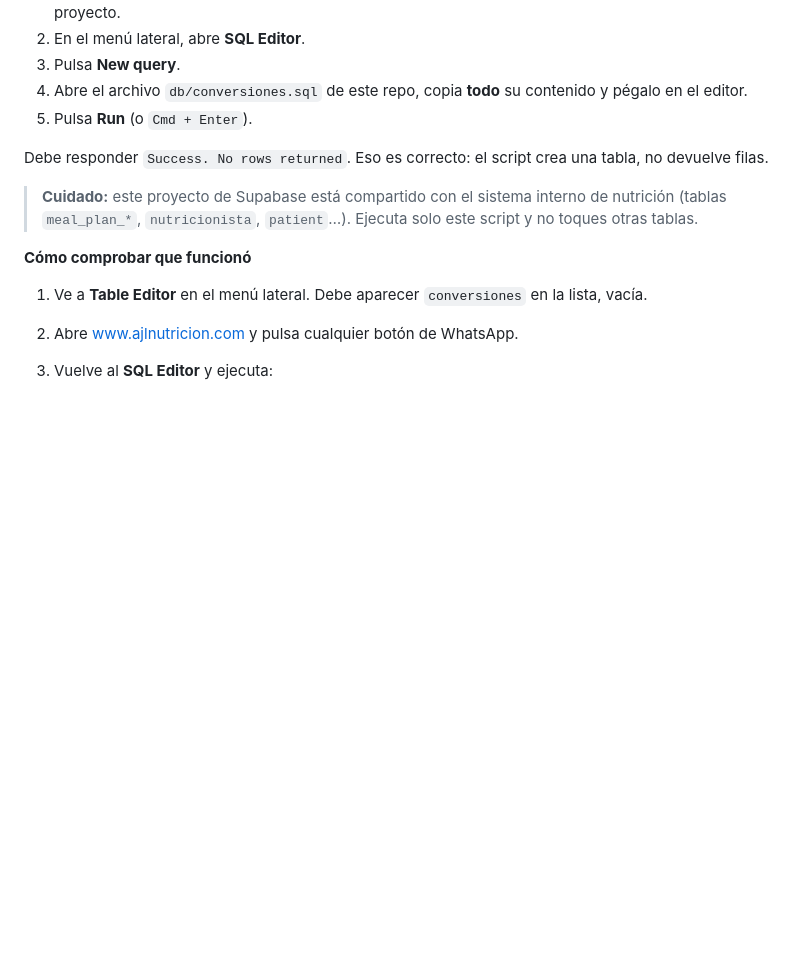
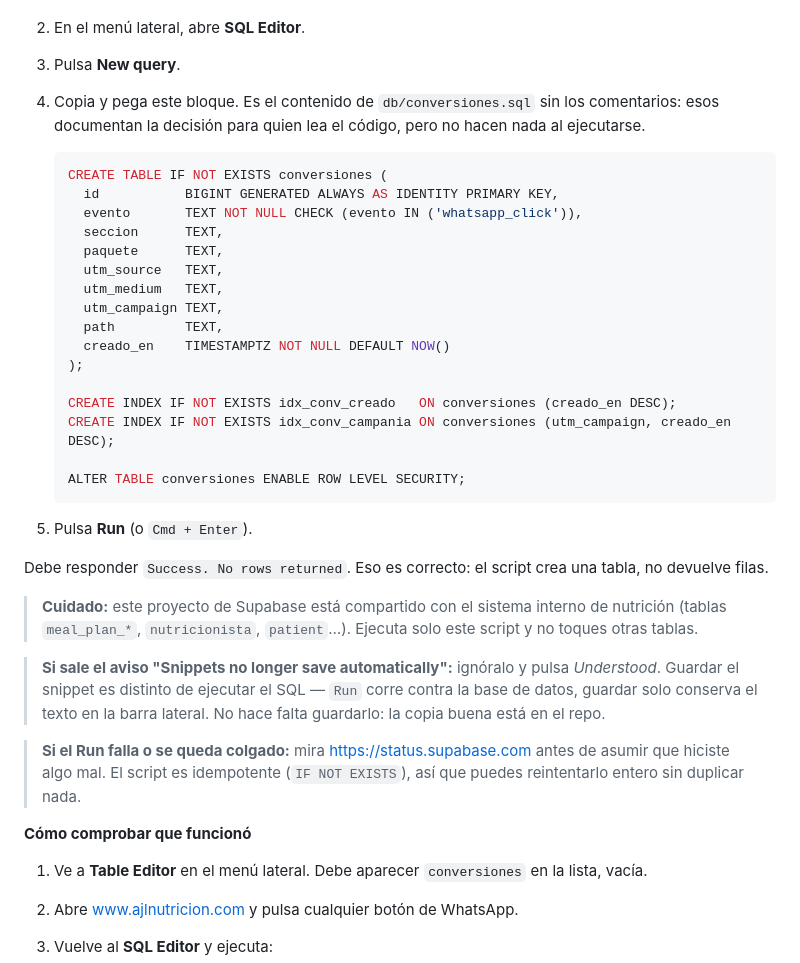
Before and after one commit to Loayza97/AJL-Landing, a Markdown page: docs/setup-medicion.md, the part around the change. GitHub-like rendering; blank space fills up the shorter version.

Commit message:
docs: el SQL va inline en la guía, no en "abre el archivo del repo"
El paso decía "abre db/conversiones.sql del repo y copia el contenido",
que da por supuesto saber dónde está el repo y cómo abrir un .sql. Ahora
el bloque ejecutable está en la propia guía, listo para copiar, sin los
comentarios (que sirven al que lee el código, no al que ejecuta).

Añade dos avisos que aparecieron en la práctica: el diálogo de snippets
del SQL Editor, que confunde porque guardar y ejecutar son cosas
distintas, y qué hacer si Supabase tiene una incidencia abierta.

Co-Authored-By: Claude Opus 5 <noreply@anthropic.com>
Claude-Session: https://claude.ai/code/session_01R7FnYsoUCySMY1ZUUWfBUn

````diff
--- a/docs/setup-medicion.md
+++ b/docs/setup-medicion.md
@@ -32,8 +32,29 @@ Cada día que pase son consultas de clientes que no quedan registradas.
    que ya están configuradas en Vercel y apuntan a ese proyecto.
 2. En el menú lateral, abre **SQL Editor**.
 3. Pulsa **New query**.
-4. Abre el archivo `db/conversiones.sql` de este repo, copia **todo** su
-   contenido y pégalo en el editor.
+4. Copia y pega este bloque. Es el contenido de `db/conversiones.sql` sin los
+   comentarios: esos documentan la decisión para quien lea el código, pero no
+   hacen nada al ejecutarse.
+
+   ```sql
+   CREATE TABLE IF NOT EXISTS conversiones (
+     id           BIGINT GENERATED ALWAYS AS IDENTITY PRIMARY KEY,
+     evento       TEXT NOT NULL CHECK (evento IN ('whatsapp_click')),
+     seccion      TEXT,
+     paquete      TEXT,
+     utm_source   TEXT,
+     utm_medium   TEXT,
+     utm_campaign TEXT,
+     path         TEXT,
+     creado_en    TIMESTAMPTZ NOT NULL DEFAULT NOW()
+   );
+
+   CREATE INDEX IF NOT EXISTS idx_conv_creado   ON conversiones (creado_en DESC);
+   CREATE INDEX IF NOT EXISTS idx_conv_campania ON conversiones (utm_campaign, creado_en DESC);
+
+   ALTER TABLE conversiones ENABLE ROW LEVEL SECURITY;
+   ```
+
 5. Pulsa **Run** (o `Cmd + Enter`).
 
 Debe responder `Success. No rows returned`. Eso es correcto: el script crea una
@@ -42,6 +63,15 @@ tabla, no devuelve filas.
 > **Cuidado:** este proyecto de Supabase está compartido con el sistema interno
 > de nutrición (tablas `meal_plan_*`, `nutricionista`, `patient`…). Ejecuta solo
 > este script y no toques otras tablas.
+
+> **Si sale el aviso "Snippets no longer save automatically":** ignóralo y pulsa
+> *Understood*. Guardar el snippet es distinto de ejecutar el SQL — `Run` corre
+> contra la base de datos, guardar solo conserva el texto en la barra lateral. No
+> hace falta guardarlo: la copia buena está en el repo.
+
+> **Si el Run falla o se queda colgado:** mira https://status.supabase.com antes
+> de asumir que hiciste algo mal. El script es idempotente (`IF NOT EXISTS`), así
+> que puedes reintentarlo entero sin duplicar nada.
 
 **Cómo comprobar que funcionó**
 
````
